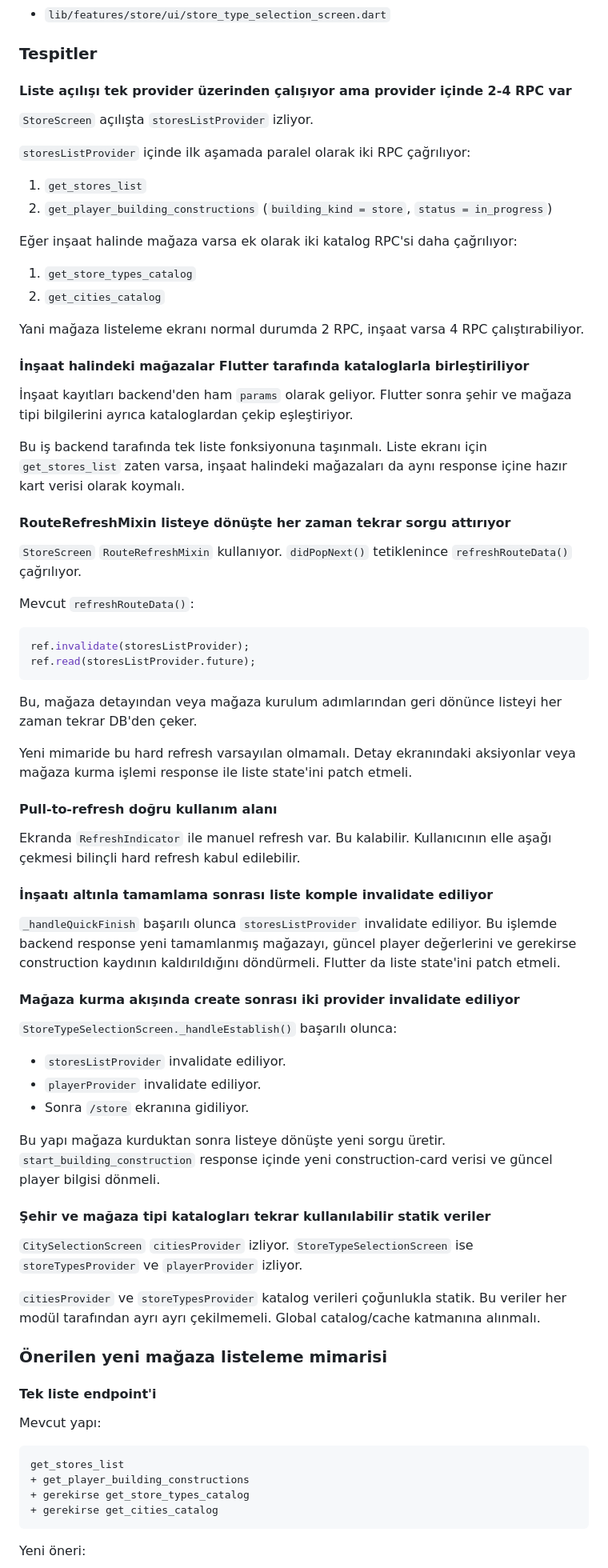
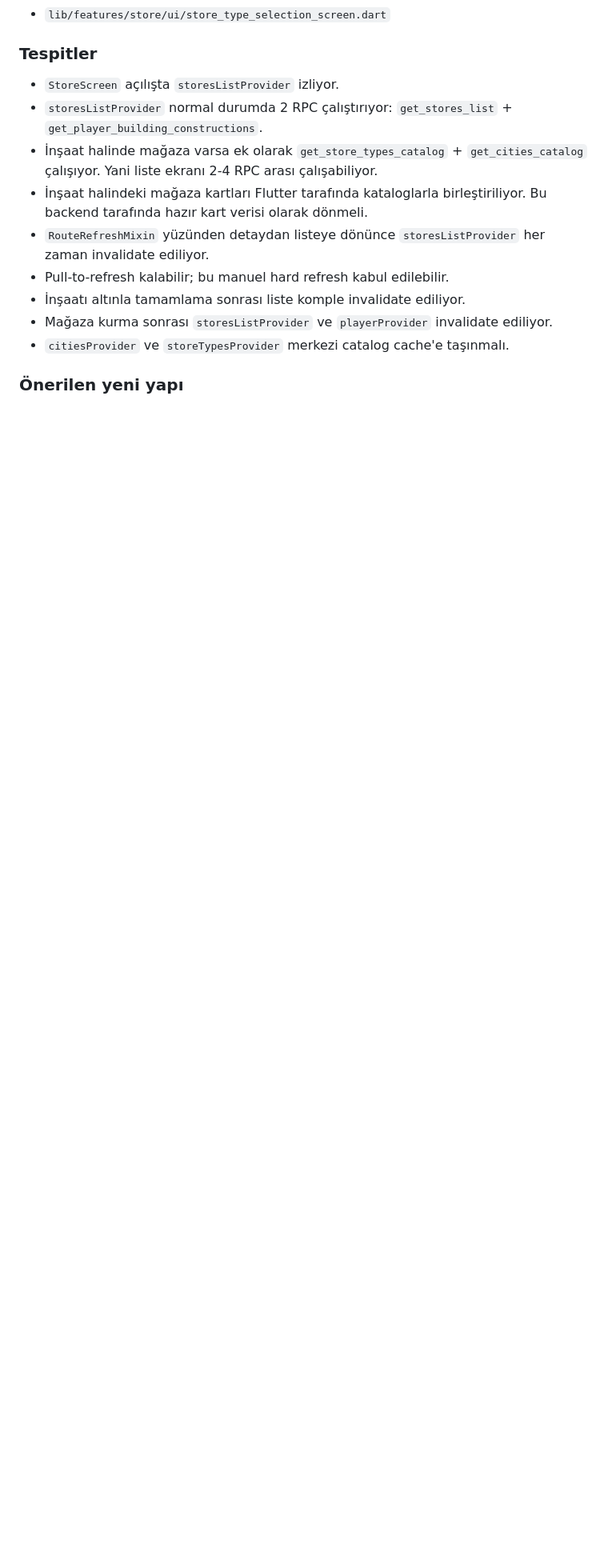
Before and after one commit to windssson/hard_kapitalizm, a Markdown page: duzenlenecekler.md, the part around one of its changes. Shown at 80% size. GitHub-like rendering; blank space fills up the shorter version.

````diff
--- a/duzenlenecekler.md
+++ b/duzenlenecekler.md
@@ -188,79 +66,15 @@ Dönebilecek veri:
 
 ### Tespitler
 
-#### Liste açılışı tek provider üzerinden çalışıyor ama provider içinde 2-4 RPC var
+- `StoreScreen` açılışta `storesListProvider` izliyor.
+- `storesListProvider` normal durumda 2 RPC çalıştırıyor: `get_stores_list` + `get_player_building_constructions`.
+- İnşaat halinde mağaza varsa ek olarak `get_store_types_catalog` + `get_cities_catalog` çalışıyor. Yani liste ekranı 2-4 RPC arası çalışabiliyor.
+- İnşaat halindeki mağaza kartları Flutter tarafında kataloglarla birleştiriliyor. Bu backend tarafında hazır kart verisi olarak dönmeli.
+- `RouteRefreshMixin` yüzünden detaydan listeye dönünce `storesListProvider` her zaman invalidate ediliyor.
+- Pull-to-refresh kalabilir; bu manuel hard refresh kabul edilebilir.
+- İnşaatı altınla tamamlama sonrası liste komple invalidate ediliyor.
+- Mağaza kurma sonrası `storesListProvider` ve `playerProvider` invalidate ediliyor.
+- `citiesProvider` ve `storeTypesProvider` merkezi catalog cache'e taşınmalı.
 
-`StoreScreen` açılışta `storesListProvider` izliyor.
+### Önerilen yeni yapı
 
-`storesListProvider` içinde ilk aşamada paralel olarak iki RPC çağrılıyor:
-
-1. `get_stores_list`
-2. `get_player_building_constructions` (`building_kind = store`, `status = in_progress`)
-
-Eğer inşaat halinde mağaza varsa ek olarak iki katalog RPC'si daha çağrılıyor:
-
-1. `get_store_types_catalog`
-2. `get_cities_catalog`
-
-Yani mağaza listeleme ekranı normal durumda 2 RPC, inşaat varsa 4 RPC çalıştırabiliyor.
-
-#### İnşaat halindeki mağazalar Flutter tarafında kataloglarla birleştiriliyor
-
-İnşaat kayıtları backend'den ham `params` olarak geliyor. Flutter sonra şehir ve mağaza tipi bilgilerini ayrıca kataloglardan çekip eşleştiriyor.
-
-Bu iş backend tarafında tek liste fonksiyonuna taşınmalı. Liste ekranı için `get_stores_list` zaten varsa, inşaat halindeki mağazaları da aynı response içine hazır kart verisi olarak koymalı.
-
-#### RouteRefreshMixin listeye dönüşte her zaman tekrar sorgu attırıyor
-
-`StoreScreen` `RouteRefreshMixin` kullanıyor. `didPopNext()` tetiklenince `refreshRouteData()` çağrılıyor.
-
-Mevcut `refreshRouteData()`:
-
-```dart
-ref.invalidate(storesListProvider);
-ref.read(storesListProvider.future);
-```
-
-Bu, mağaza detayından veya mağaza kurulum adımlarından geri dönünce listeyi her zaman tekrar DB'den çeker.
-
-Yeni mimaride bu hard refresh varsayılan olmamalı. Detay ekranındaki aksiyonlar veya mağaza kurma işlemi response ile liste state'ini patch etmeli.
-
-#### Pull-to-refresh doğru kullanım alanı
-
-Ekranda `RefreshIndicator` ile manuel refresh var. Bu kalabilir. Kullanıcının elle aşağı çekmesi bilinçli hard refresh kabul edilebilir.
-
-#### İnşaatı altınla tamamlama sonrası liste komple invalidate ediliyor
-
-`_handleQuickFinish` başarılı olunca `storesListProvider` invalidate ediliyor. Bu işlemde backend response yeni tamamlanmış mağazayı, güncel player değerlerini ve gerekirse construction kaydının kaldırıldığını döndürmeli. Flutter da liste state'ini patch etmeli.
-
-#### Mağaza kurma akışında create sonrası iki provider invalidate ediliyor
-
-`StoreTypeSelectionScreen._handleEstablish()` başarılı olunca:
-
-- `storesListProvider` invalidate ediliyor.
-- `playerProvider` invalidate ediliyor.
-- Sonra `/store` ekranına gidiliyor.
-
-Bu yapı mağaza kurduktan sonra listeye dönüşte yeni sorgu üretir. `start_building_construction` response içinde yeni construction-card verisi ve güncel player bilgisi dönmeli.
-
-#### Şehir ve mağaza tipi katalogları tekrar kullanılabilir statik veriler
-
-`CitySelectionScreen` `citiesProvider` izliyor. `StoreTypeSelectionScreen` ise `storeTypesProvider` ve `playerProvider` izliyor.
-
-`citiesProvider` ve `storeTypesProvider` katalog verileri çoğunlukla statik. Bu veriler her modül tarafından ayrı ayrı çekilmemeli. Global catalog/cache katmanına alınmalı.
-
-### Önerilen yeni mağaza listeleme mimarisi
-
-#### Tek liste endpoint'i
-
-Mevcut yapı:
-
-```text
-get_stores_list
-+ get_player_building_constructions
-+ gerekirse get_store_types_catalog
-+ gerekirse get_cities_catalog
-```
-
-Yeni öneri:
-
````
Also changed, not shown: other parts of duzenlenecekler.md (+338 -253 lines).
